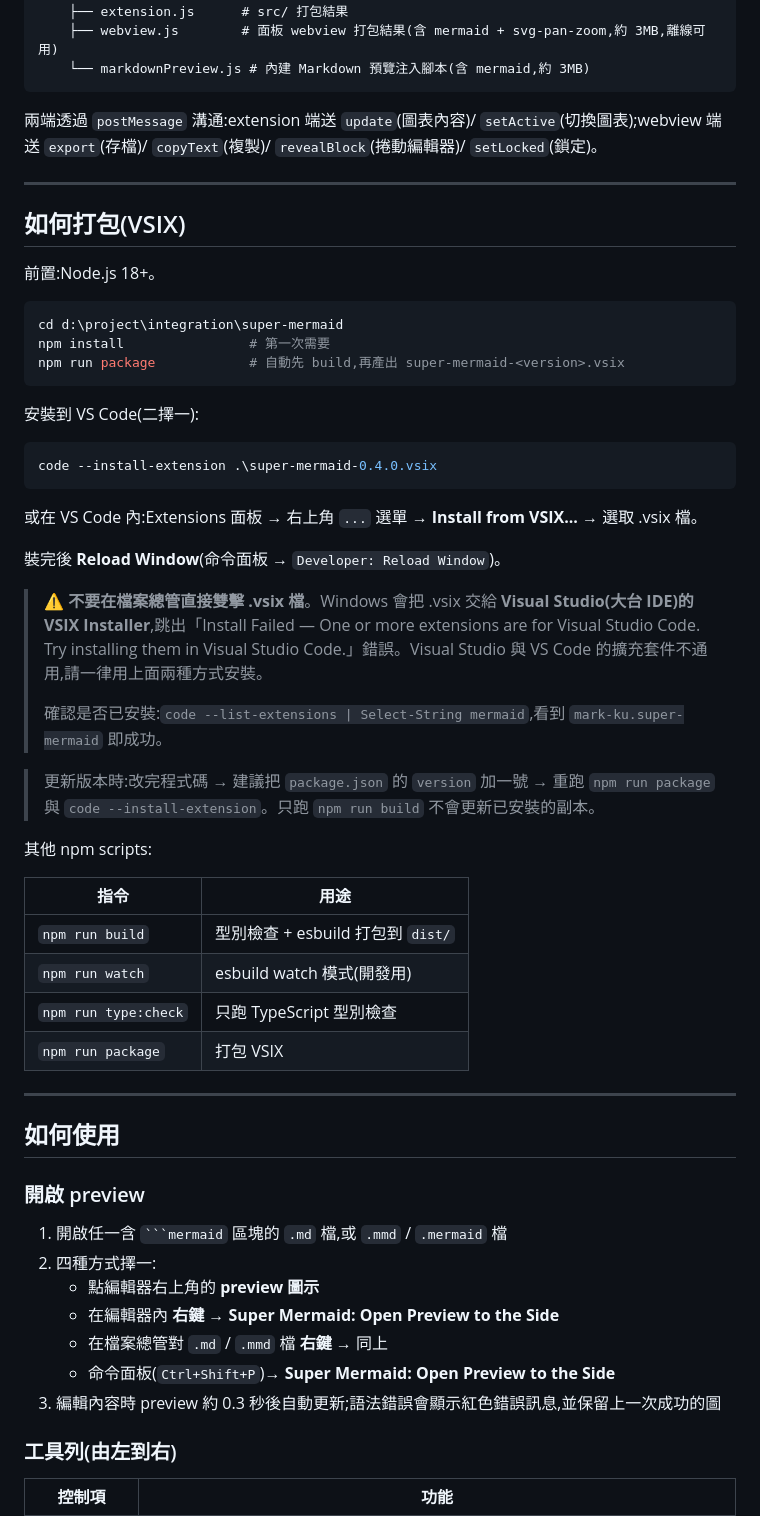
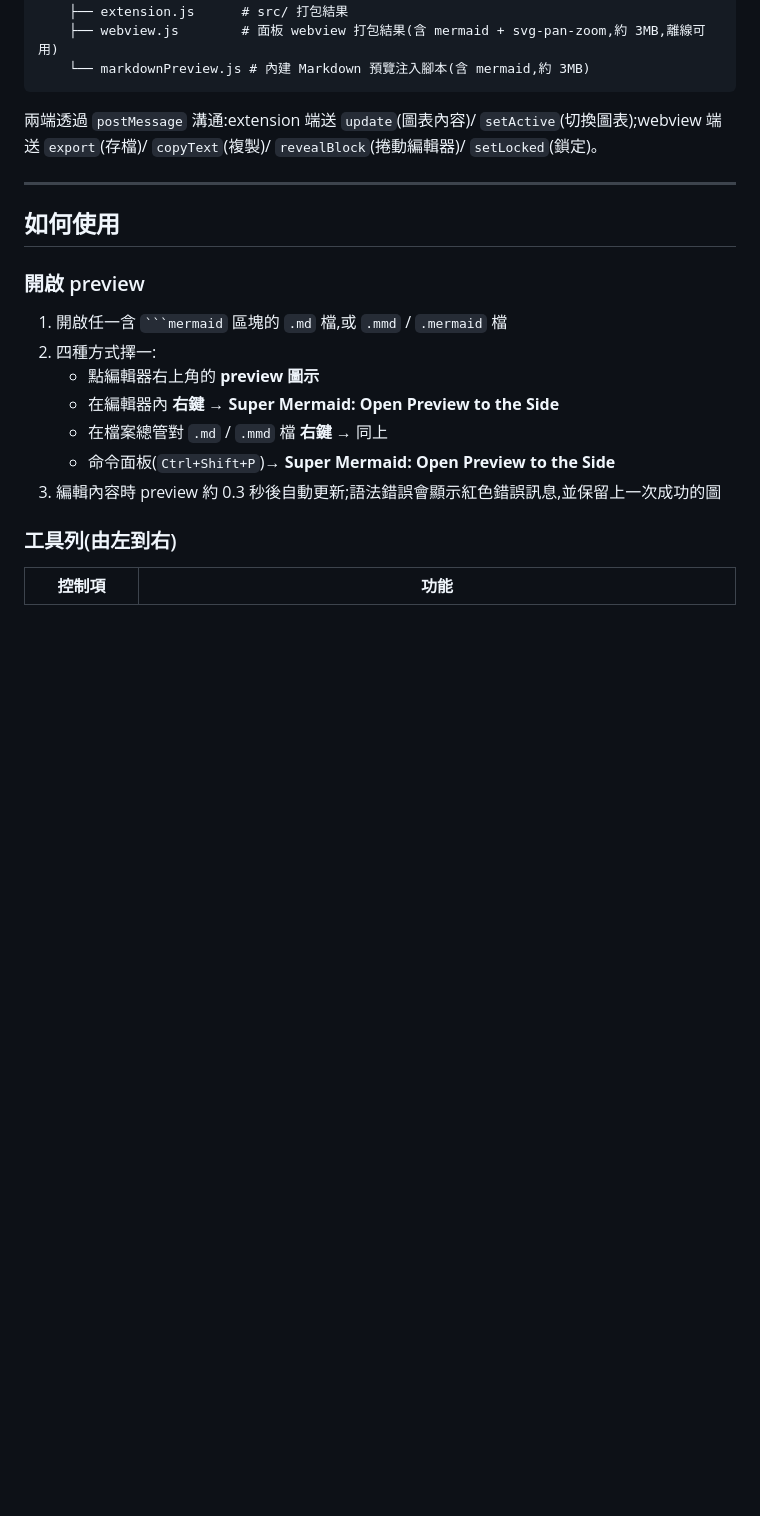
Before and after one commit to markku636/vs-code-extension-super-mermaid, a Markdown page: README.md, the part around one of its changes. GitHub-like rendering; blank space fills up the shorter version.

````diff
--- a/README.md
+++ b/README.md
@@ -97,43 +153,6 @@ super-mermaid/
 
 ---
 
-## 如何打包(VSIX)
-
-前置:Node.js 18+。
-
-```powershell
-cd d:\project\integration\super-mermaid
-npm install                # 第一次需要
-npm run package            # 自動先 build,再產出 super-mermaid-<version>.vsix
-```
-
-安裝到 VS Code(二擇一):
-
-```powershell
-code --install-extension .\super-mermaid-0.4.0.vsix
-```
-
-或在 VS Code 內:Extensions 面板 → 右上角 `...` 選單 → **Install from VSIX...** → 選取 .vsix 檔。
-
-裝完後 **Reload Window**(命令面板 → `Developer: Reload Window`)。
-
-> ⚠️ **不要在檔案總管直接雙擊 .vsix 檔**。Windows 會把 .vsix 交給 **Visual Studio(大台 IDE)的 VSIX Installer**,跳出「Install Failed — One or more extensions are for Visual Studio Code. Try installing them in Visual Studio Code.」錯誤。Visual Studio 與 VS Code 的擴充套件不通用,請一律用上面兩種方式安裝。
->
-> 確認是否已安裝:`code --list-extensions | Select-String mermaid`,看到 `mark-ku.super-mermaid` 即成功。
-
-> 更新版本時:改完程式碼 → 建議把 `package.json` 的 `version` 加一號 → 重跑 `npm run package` 與 `code --install-extension`。只跑 `npm run build` 不會更新已安裝的副本。
-
-其他 npm scripts:
-
-| 指令 | 用途 |
-| --- | --- |
-| `npm run build` | 型別檢查 + esbuild 打包到 `dist/` |
-| `npm run watch` | esbuild watch 模式(開發用) |
-| `npm run type:check` | 只跑 TypeScript 型別檢查 |
-| `npm run package` | 打包 VSIX |
-
----
-
 ## 如何使用
 
 ### 開啟 preview
````
Also changed, not shown: other parts of README.md (+56 -0 lines).
